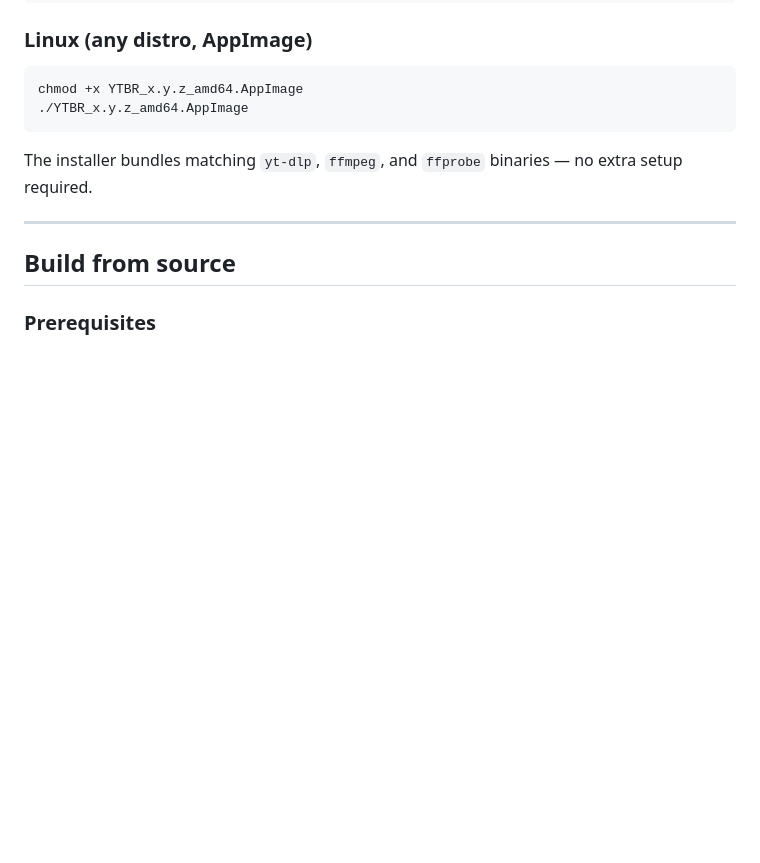
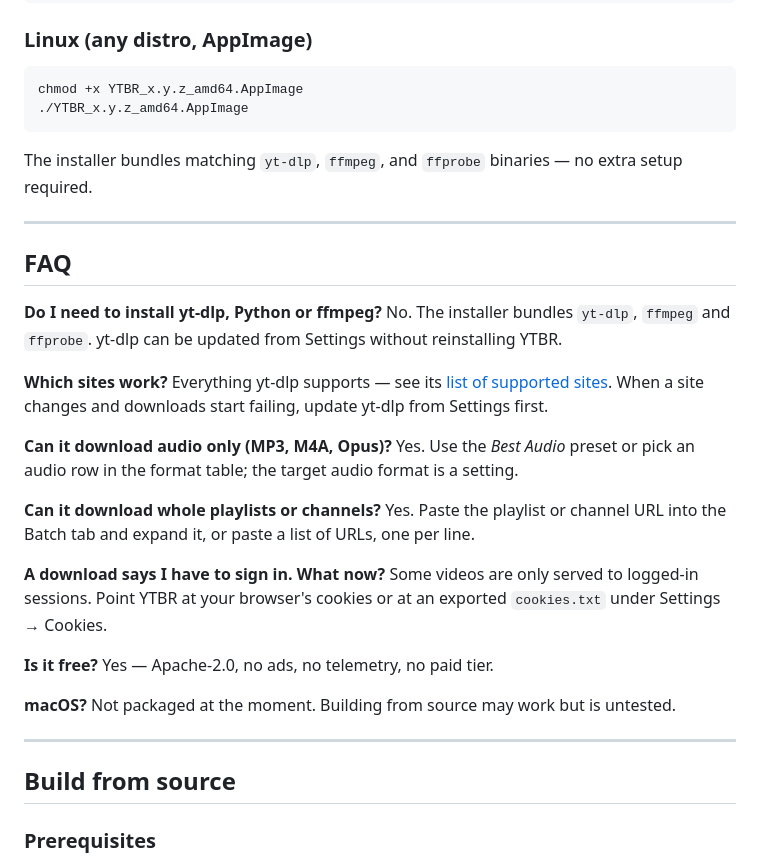
Before and after one commit to lkasdorf/ytbr, a Markdown page: README.md, the part around one of its changes. Rendered like a GitHub page; blank space fills up the shorter version.

```diff
--- a/README.md
+++ b/README.md
@@ -90,6 +124,40 @@ chmod +x YTBR_x.y.z_amd64.AppImage
 
 The installer bundles matching `yt-dlp`, `ffmpeg`, and `ffprobe`
 binaries — no extra setup required.
+
+---
+
+## FAQ
+
+**Do I need to install yt-dlp, Python or ffmpeg?**
+No. The installer bundles `yt-dlp`, `ffmpeg` and `ffprobe`. yt-dlp can
+be updated from Settings without reinstalling YTBR.
+
+**Which sites work?**
+Everything yt-dlp supports — see its
+[list of supported sites](https://github.com/yt-dlp/yt-dlp/blob/master/supportedsites.md).
+When a site changes and downloads start failing, update yt-dlp from
+Settings first.
+
+**Can it download audio only (MP3, M4A, Opus)?**
+Yes. Use the *Best Audio* preset or pick an audio row in the format
+table; the target audio format is a setting.
+
+**Can it download whole playlists or channels?**
+Yes. Paste the playlist or channel URL into the Batch tab and expand
+it, or paste a list of URLs, one per line.
+
+**A download says I have to sign in. What now?**
+Some videos are only served to logged-in sessions. Point YTBR at your
+browser's cookies or at an exported `cookies.txt` under
+Settings → Cookies.
+
+**Is it free?**
+Yes — Apache-2.0, no ads, no telemetry, no paid tier.
+
+**macOS?**
+Not packaged at the moment. Building from source may work but is
+untested.
 
 ---
 
```
Also changed, not shown: other parts of README.md (+45 -11 lines), docs/screenshots/batch.png (added), docs/screenshots/download.png (added), docs/screenshots/queue.png (added).
